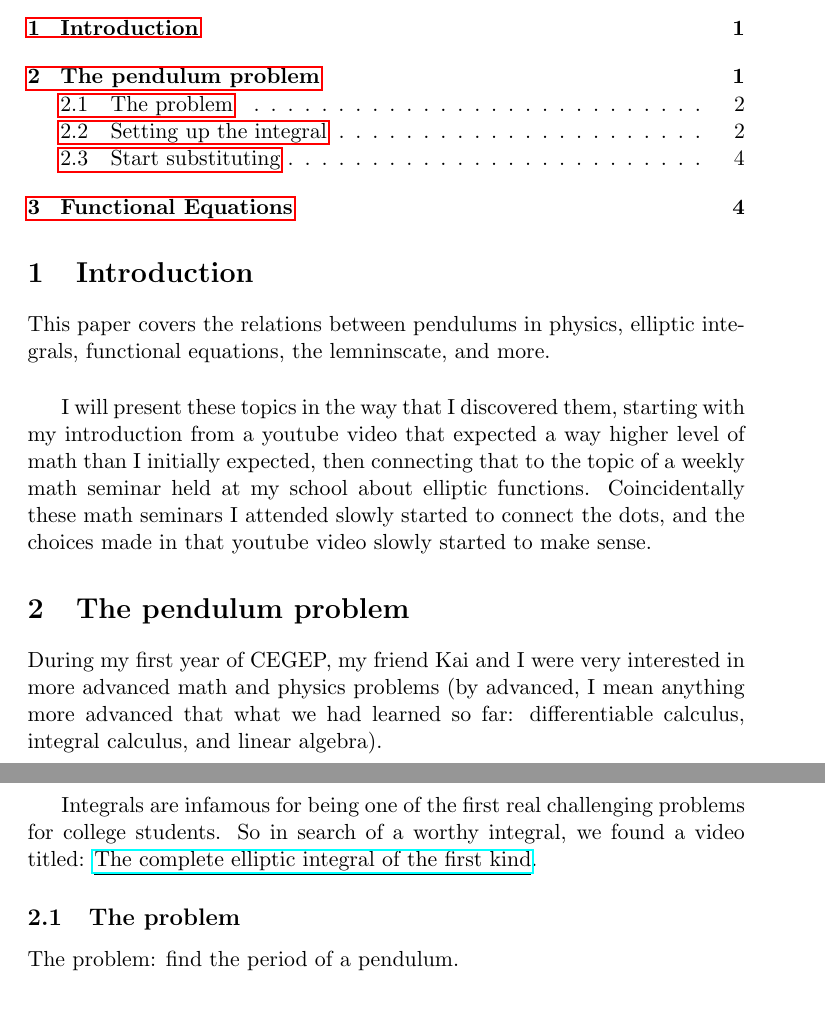
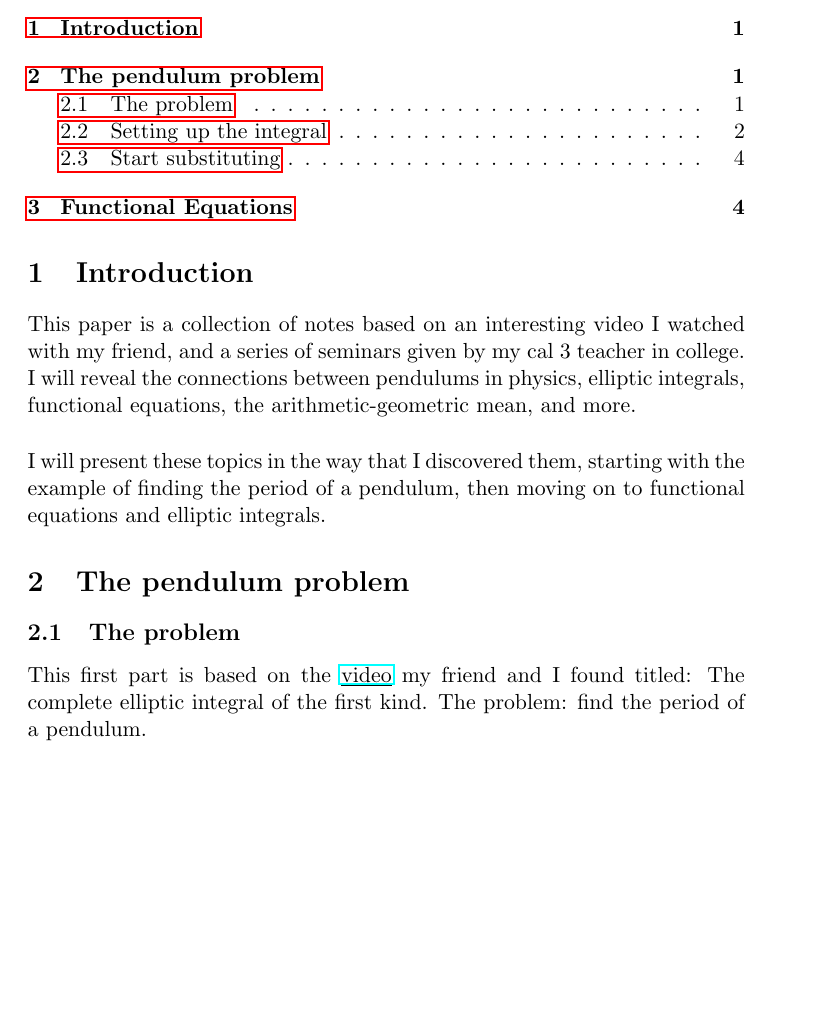
Before and after one commit to Lord-Xam/elliptic-integral-notes, a LaTeX document (elliptic_integrals.tex): two parts of pages 1 and 2 of 5 before the commit and part of page 1 of 4 after it, the two joined at a grey line, cut so that both start at the same text, the shorter picture padded with empty space. Compiled offline with pdfLaTeX.

Commit message:
shorten intro

```diff
--- a/elliptic_integrals.tex
+++ b/elliptic_integrals.tex
@@ -13,16 +15,13 @@
 \tableofcontents
 
 \section{Introduction}
-This paper covers the relations between pendulums in physics, elliptic integrals, functional equations, the lemninscate, and more.
+This paper is a collection of notes based on an interesting video I watched with my friend, and a series of seminars given by my cal 3 teacher in college. I will reveal the connections between pendulums in physics, elliptic integrals, functional equations, the arithmetic-geometric mean, and more.
 
-\vspace{5mm} I will present these topics in the way that I discovered them, starting with my introduction from a youtube video that expected a way higher level of math than I initially expected, then connecting that to the topic of a weekly math seminar held at my school about elliptic functions. Coincidentally these math seminars I attended slowly started to connect the dots, and the choices made in that youtube video slowly started to make sense.
+\vspace{5mm} I will present these topics in the way that I discovered them, starting with the example of finding the period of a pendulum, then moving on to functional equations and elliptic integrals.
 
 \section{The pendulum problem}
-During my first year of CEGEP, my friend Kai and I were very interested in more advanced math and physics problems (by advanced, I mean anything more advanced that what we had learned so far: differentiable calculus, integral calculus, and linear algebra).
-
-\vspace{5mm}Integrals are infamous for being one of the first real challenging problems for college students. So in search of a worthy integral, we found a video titled: \underline{\href{https://www.youtube.com/watch?v=h19xcTPzlEc}{The complete elliptic integral of the first kind}}.
-
 \subsection{The problem}
+This first part is based on the \underline{\href{https://www.youtube.com/watch?v=h19xcTPzlEc}{video}} my friend and I found titled: The complete elliptic integral of the first kind.
 The problem: find the period of a pendulum.
 
 \vspace{10mm}\begin{minipage}{6cm}
```
Also changed, not shown: elliptic_integrals.pdf, elliptic_integrals.tex (6 more changed lines).
